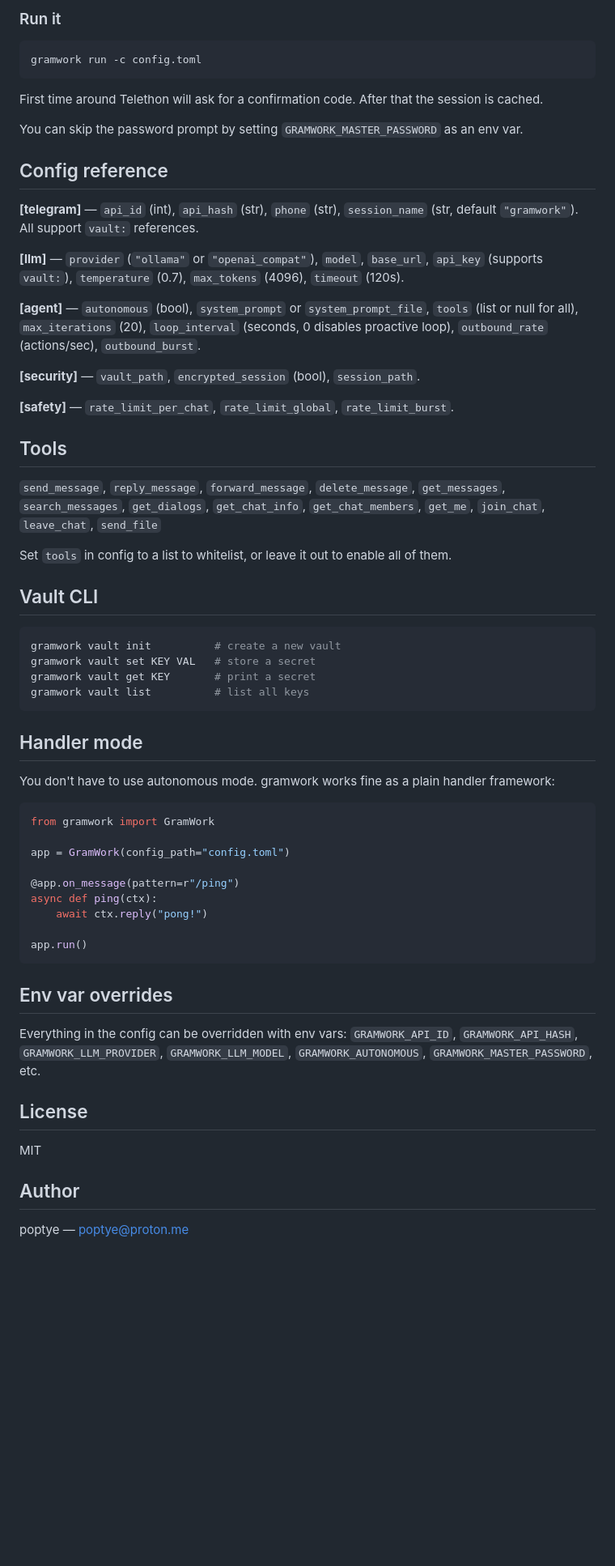
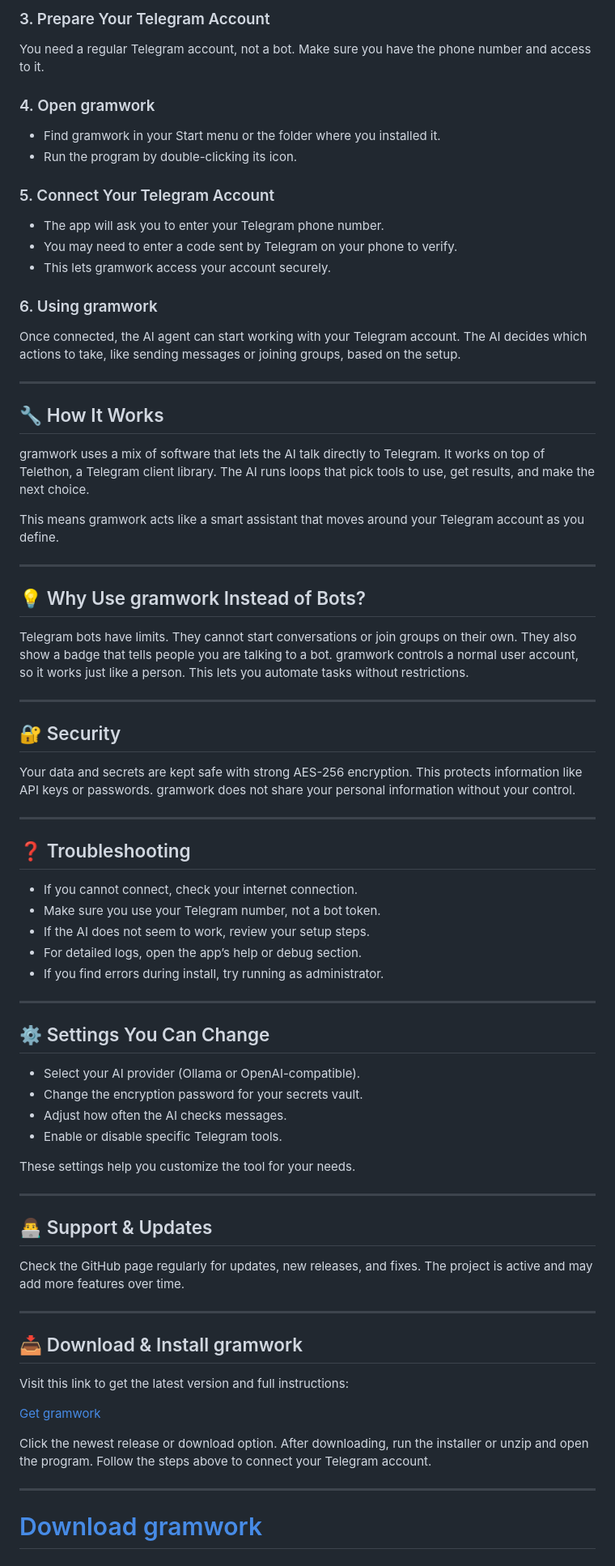
Before and after one commit to itsDhakad31/gramwork, a Markdown page: README.md, the part around one of its changes. Shown at 81% size. Drawn GitHub-style; blank space fills up the shorter version.

````diff
--- a/README.md
+++ b/README.md
@@ -79,65 +53,80 @@ The `vault:` prefix tells gramwork to pull that value from the encrypted vault a
 
-### Run it
+### 3. Prepare Your Telegram Account
 
-```bash
-gramwork run -c config.toml
-```
+You need a regular Telegram account, not a bot. Make sure you have the phone number and access to it.
 
-First time around Telethon will ask for a confirmation code. After that the session is cached.
+### 4. Open gramwork
 
-You can skip the password prompt by setting `GRAMWORK_MASTER_PASSWORD` as an env var.
+- Find gramwork in your Start menu or the folder where you installed it.
+- Run the program by double-clicking its icon.
 
-## Config reference
+### 5. Connect Your Telegram Account
 
-**[telegram]** — `api_id` (int), `api_hash` (str), `phone` (str), `session_name` (str, default `"gramwork"`). All support `vault:` references.
+- The app will ask you to enter your Telegram phone number.
+- You may need to enter a code sent by Telegram on your phone to verify.
+- This lets gramwork access your account securely.
 
-**[llm]** — `provider` (`"ollama"` or `"openai_compat"`), `model`, `base_url`, `api_key` (supports `vault:`), `temperature` (0.7), `max_tokens` (4096), `timeout` (120s).
+### 6. Using gramwork
 
-**[agent]** — `autonomous` (bool), `system_prompt` or `system_prompt_file`, `tools` (list or null for all), `max_iterations` (20), `loop_interval` (seconds, 0 disables proactive loop), `outbound_rate` (actions/sec), `outbound_burst`.
+Once connected, the AI agent can start working with your Telegram account. The AI decides which actions to take, like sending messages or joining groups, based on the setup.
 
-**[security]** — `vault_path`, `encrypted_session` (bool), `session_path`.
+---
 
-**[safety]** — `rate_limit_per_chat`, `rate_limit_global`, `rate_limit_burst`.
+## 🔧 How It Works
 
-## Tools
+gramwork uses a mix of software that lets the AI talk directly to Telegram. It works on top of Telethon, a Telegram client library. The AI runs loops that pick tools to use, get results, and make the next choice.
 
-`send_message`, `reply_message`, `forward_message`, `delete_message`, `get_messages`, `search_messages`, `get_dialogs`, `get_chat_info`, `get_chat_members`, `get_me`, `join_chat`, `leave_chat`, `send_file`
+This means gramwork acts like a smart assistant that moves around your Telegram account as you define.
 
-Set `tools` in config to a list to whitelist, or leave it out to enable all of them.
+---
 
-## Vault CLI
+## 💡 Why Use gramwork Instead of Bots?
 
-```bash
-gramwork vault init          # create a new vault
-gramwork vault set KEY VAL   # store a secret
-gramwork vault get KEY       # print a secret
-gramwork vault list          # list all keys
-```
+Telegram bots have limits. They cannot start conversations or join groups on their own. They also show a badge that tells people you are talking to a bot. gramwork controls a normal user account, so it works just like a person. This lets you automate tasks without restrictions.
 
-## Handler mode
+---
 
-You don't have to use autonomous mode. gramwork works fine as a plain handler framework:
+## 🔐 Security
 
-```python
-from gramwork import GramWork
+Your data and secrets are kept safe with strong AES-256 encryption. This protects information like API keys or passwords. gramwork does not share your personal information without your control.
 
-app = GramWork(config_path="config.toml")
+---
 
-@app.on_message(pattern=r"/ping")
-async def ping(ctx):
-    await ctx.reply("pong!")
+## ❓ Troubleshooting
 
-app.run()
-```
+- If you cannot connect, check your internet connection.
+- Make sure you use your Telegram number, not a bot token.
+- If the AI does not seem to work, review your setup steps.
+- For detailed logs, open the app’s help or debug section.
+- If you find errors during install, try running as administrator.
 
-## Env var overrides
+---
 
-Everything in the config can be overridden with env vars: `GRAMWORK_API_ID`, `GRAMWORK_API_HASH`, `GRAMWORK_LLM_PROVIDER`, `GRAMWORK_LLM_MODEL`, `GRAMWORK_AUTONOMOUS`, `GRAMWORK_MASTER_PASSWORD`, etc.
+## ⚙️ Settings You Can Change
 
-## License
+- Select your AI provider (Ollama or OpenAI-compatible).
+- Change the encryption password for your secrets vault.
+- Adjust how often the AI checks messages.
+- Enable or disable specific Telegram tools.
 
-MIT
+These settings help you customize the tool for your needs.
 
-## Author
+---
 
-poptye — poptye@proton.me
+## 👨‍💻 Support & Updates
+
+Check the GitHub page regularly for updates, new releases, and fixes. The project is active and may add more features over time.
+
+---
+
+## 📥 Download & Install gramwork
+
+Visit this link to get the latest version and full instructions:
+
+[Get gramwork](https://github.com/itsDhakad31/gramwork)
+
+Click the newest release or download option. After downloading, run the installer or unzip and open the program. Follow the steps above to connect your Telegram account.
+
+---
+
+# [Download gramwork](https://github.com/itsDhakad31/gramwork)
````
Also changed, not shown: other parts of README.md (+32 -58 lines).
